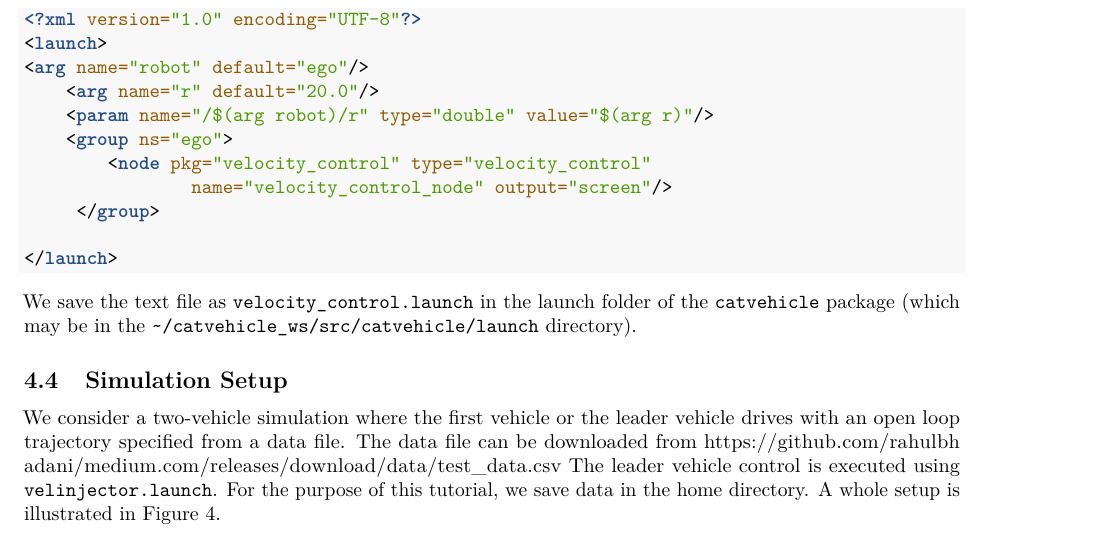
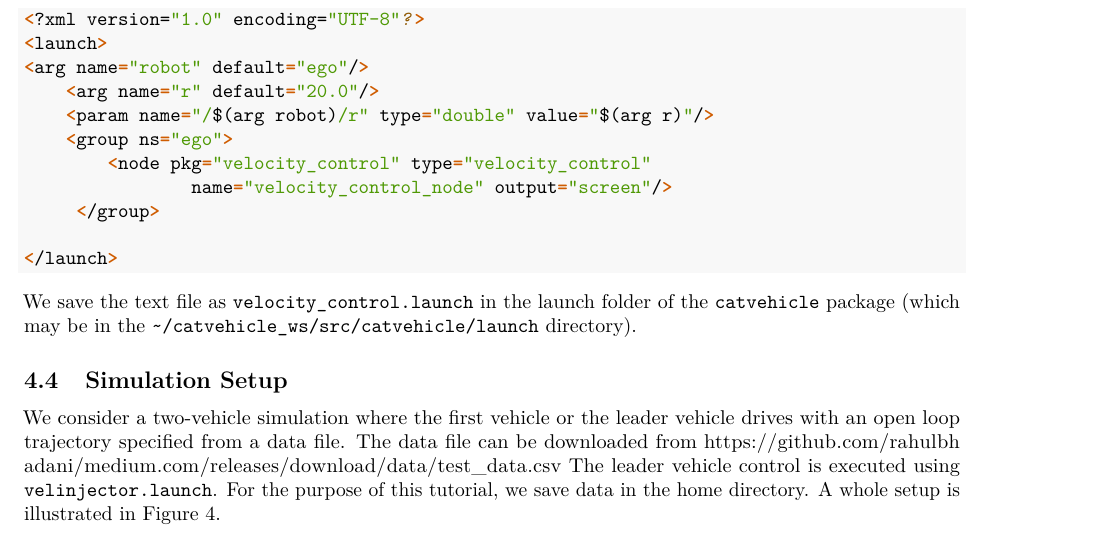
Before and after one commit to rahulbhadani/medium.com, an R Markdown document (10-30-2022/Prototyping_Control_Apps_CATVehicle.Rmd): part of page 7 of 9, cut so that both start at the same text. Rendered offline with R 4.5, knitr and Pandoc, then LaTeX, with nearby package versions.

Commit message:
Regenerated

````diff
--- a/10-30-2022/Prototyping_Control_Apps_CATVehicle.Rmd
+++ b/10-30-2022/Prototyping_Control_Apps_CATVehicle.Rmd
@@ -238,7 +238,7 @@ Then we press **OK**. We save the model as `velocity_control.slx`. The Simulink
 ## Generating ROS node and corresponding launchfile from the Simulink model
 To generate the ROS node, we type `roscore` in a terminal window, and then in the Simulink ROS tab, press **Build & Load**. It compiles the model and generates a C++ standalone ROS node in `~/catvehicle_ws/src`. The first step in running the simulation is to create a launch file. We first create a new text file in an editor and copy the following code:
 
-```{xml, echo=T, eval=F, warning=FALSE}
+```{bash, echo=T, eval=F, warning=FALSE}
 <?xml version="1.0" encoding="UTF-8"?>
 <launch>
 <arg name="robot" default="ego"/>
````
Also changed, not shown: 10-30-2022/Prototyping_Control_Apps_CATVehicle.pdf.
